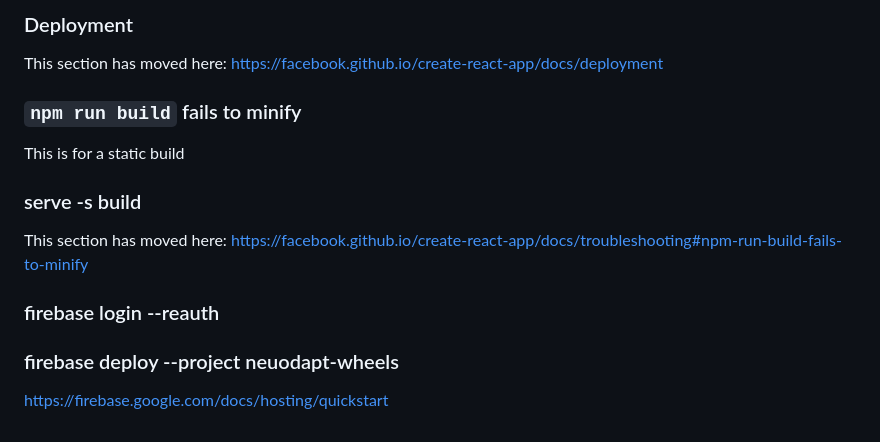
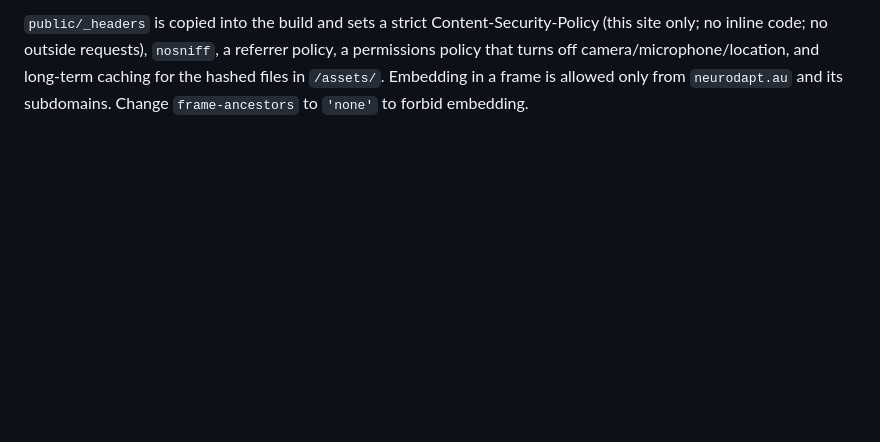
Before and after one commit to gin-neurodapt/neuro-wheels, a Markdown page: README.md, the part around one of its changes. GitHub-like rendering; blank space fills up the shorter version.

Commit message:
docs: README for running, changing the wheels and publishing on Cloudflare Pages
Co-Authored-By: Claude Opus 5.5 <noreply@anthropic.com>

```diff
--- a/README.md
+++ b/README.md
@@ -64,17 +85,6 @@ This section has moved here: [https://facebook.github.io/create-react-app/docs/a
-### Deployment
-
-This section has moved here: [https://facebook.github.io/create-react-app/docs/deployment](https://facebook.github.io/create-react-app/docs/deployment)
-
-### `npm run build` fails to minify
-
-This is for a static build
-
-### serve -s build
-
-This section has moved here: [https://facebook.github.io/create-react-app/docs/troubleshooting#npm-run-build-fails-to-minify](https://facebook.github.io/create-react-app/docs/troubleshooting#npm-run-build-fails-to-minify)
-
-### firebase login --reauth
-
-### firebase deploy --project neuodapt-wheels
-
-[https://firebase.google.com/docs/hosting/quickstart](https://firebase.google.com/docs/hosting/quickstart)
+`public/_headers` is copied into the build and sets a strict
+Content-Security-Policy (this site only; no inline code; no outside
+requests), `nosniff`, a referrer policy, a permissions policy that turns off
+camera/microphone/location, and long-term caching for the hashed files in
+`/assets/`. Embedding in a frame is allowed only from `neurodapt.au` and its
+subdomains. Change `frame-ancestors` to `'none'` to forbid embedding.
```
Also changed, not shown: other parts of README.md (+69 -48 lines).
